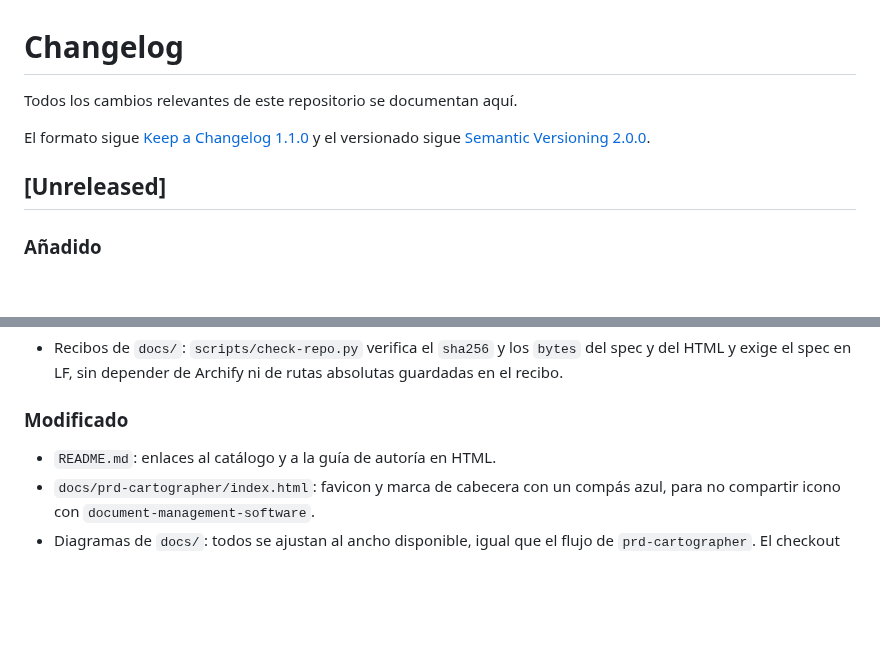
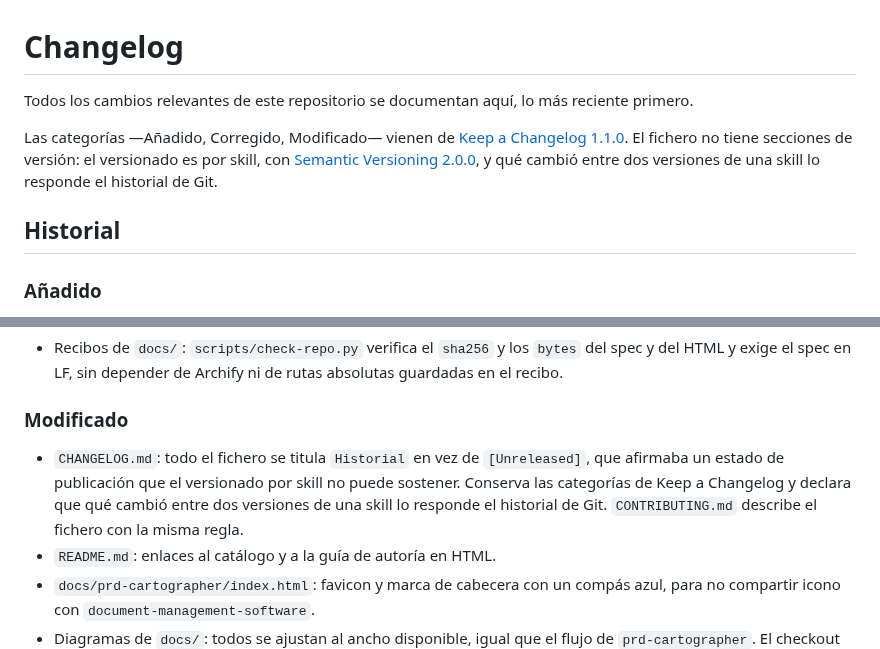
Before and after one commit to fred66sp/SKILLS-AGP, a Markdown page: CHANGELOG.md, 2 parts joined by grey strips. Drawn GitHub-style; blank space fills up the shorter version.

```diff
--- a/CHANGELOG.md
+++ b/CHANGELOG.md
@@ -1,10 +1,10 @@
 # Changelog
 
-Todos los cambios relevantes de este repositorio se documentan aquí.
+Todos los cambios relevantes de este repositorio se documentan aquí, lo más reciente primero.
 
-El formato sigue [Keep a Changelog 1.1.0](https://keepachangelog.com/es-ES/1.1.0/) y el versionado sigue [Semantic Versioning 2.0.0](https://semver.org/lang/es/).
+Las categorías —Añadido, Corregido, Modificado— vienen de [Keep a Changelog 1.1.0](https://keepachangelog.com/es-ES/1.1.0/). El fichero no tiene secciones de versión: el versionado es por skill, con [Semantic Versioning 2.0.0](https://semver.org/lang/es/), y qué cambió entre dos versiones de una skill lo responde el historial de Git.
 
-## [Unreleased]
+## Historial
 
 ### Añadido
 
@@ -62,6 +62,7 @@ El formato sigue [Keep a Changelog 1.1.0](https://keepachangelog.com/es-ES/1.1.0
 
 ### Modificado
 
+- `CHANGELOG.md`: todo el fichero se titula `Historial` en vez de `[Unreleased]`, que afirmaba un estado de publicación que el versionado por skill no puede sostener. Conserva las categorías de Keep a Changelog y declara que qué cambió entre dos versiones de una skill lo responde el historial de Git. `CONTRIBUTING.md` describe el fichero con la misma regla.
 - `README.md`: enlaces al catálogo y a la guía de autoría en HTML.
 - `docs/prd-cartographer/index.html`: favicon y marca de cabecera con un compás azul, para no compartir icono con `document-management-software`.
 - Diagramas de `docs/`: todos se ajustan al ancho disponible, igual que el flujo de `prd-cartographer`. El checkout local de Archify, en `archify/` e ignorado por Git, emite `data-reader-fit="width-first"` para los lienzos automáticos de flujo y arquitectura, y su plantilla y `viewer.css` dejan el mínimo móvil en `0` en vez de `720 px`. Los diagramas se regeneran con ese renderizador y los recibos de entrega se recalculan con los bytes y el `sha256` resultantes.
```
Also changed, not shown: BACKLOG.md (+0 -14 lines), CONTRIBUTING.md (+1 -1 lines).
